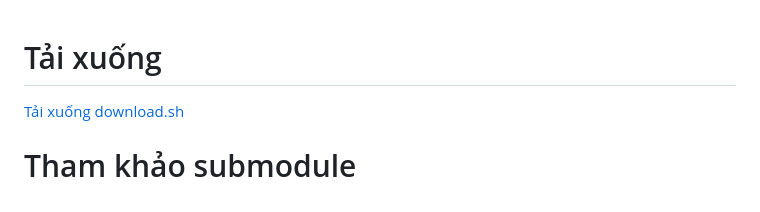
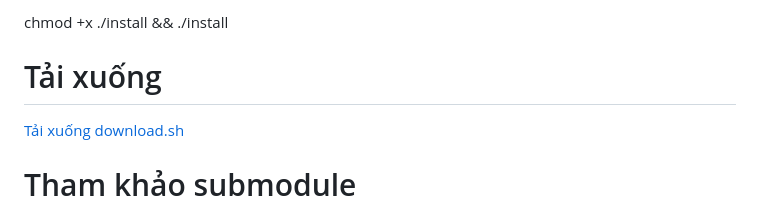
Before and after one commit to whynotnghiavu/nghia-ubuntu, a Markdown page: README.md, the part around the change. Drawn GitHub-style.

```diff
--- a/README.md
+++ b/README.md
@@ -1,3 +1,5 @@
+chmod +x ./install  && ./install
+
 <!-- ~/xxxxxxxxxxxxxxxxxxxxxxxxxxxx: dotfiles/code/root/home/xxxxxxxxxxxxxxxxxxxxxxxxxxxx -->
 
 <!-- dconf dump / > ~/.config/dconf/user.conf && code ~/.config/dconf/user.conf -->
```
